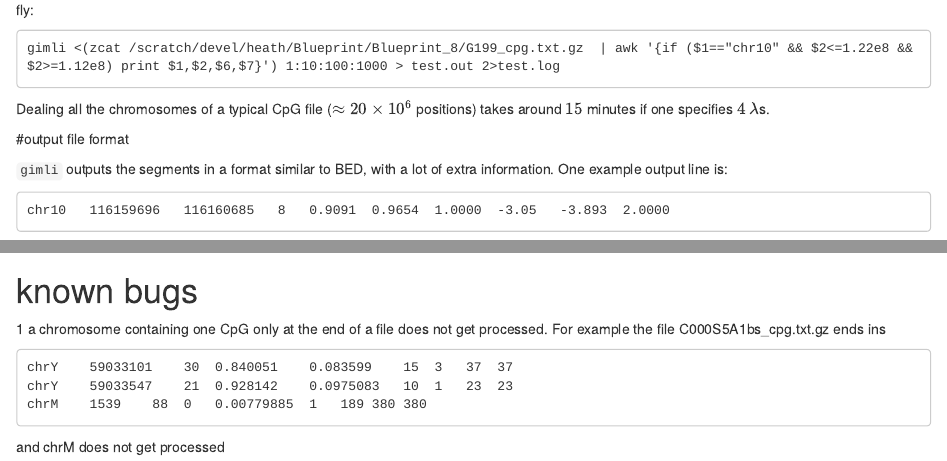
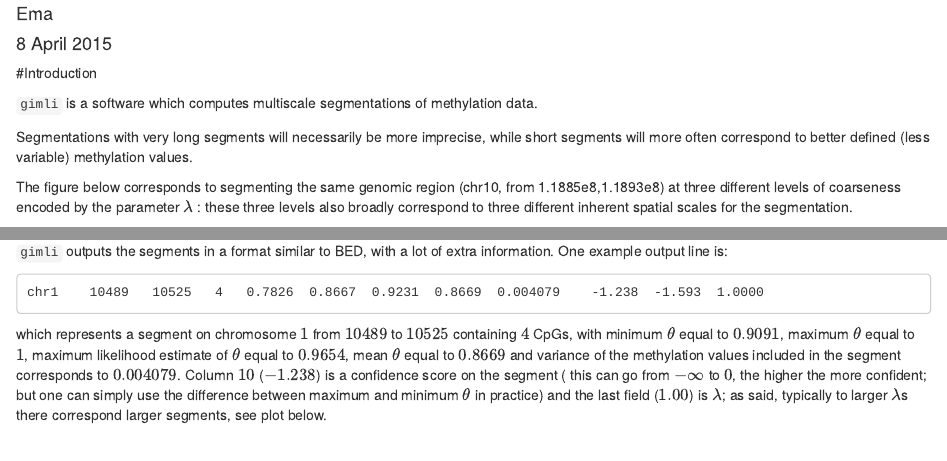
Before and after one commit to EmanueleRaineri/giml, an R Markdown document (gimli.Rmd): the page in a window 1100 px wide, from 720 px down before the commit and from 70 px down after it, and a second part further down, joined at a grey line. Rendered offline with R 4.5, knitr and Pandoc, with nearby package versions; some code elsewhere in the file could not run offline.

Commit message:
new instructions, time stamp in source code

````diff
--- a/gimli.Rmd
+++ b/gimli.Rmd
@@ -1,7 +1,7 @@
 ---
 title: Gimli
 author: Ema
-date: 5 March 2015
+date: 8 April 2015
 ---
 
 #Introduction
@@ -59,6 +59,13 @@ takes around $15$ minutes if one specifies $4$ $\lambda$s.
 ```gimli``` outputs the segments in a format similar to BED, with a lot of extra information. One example output line is:
 
 ```
-chr10	116159696	116160685	8	0.9091	0.9654	1.0000	-3.05	-3.893	2.0000
+chr1	10489	10525	4	0.7826	0.8667	0.9231	0.8669	0.004079	-1.238	-1.593	1.0000
 ```
 
+which represents a segment on chromosome $1$ from $10489$ to $10525$ containing $4$ CpGs,
+with minimum $\theta$ equal to $0.9091$, maximum $\theta$ equal to $1$,  maximum likelihood
+estimate of $\theta$ equal to $0.9654$, mean $\theta$ equal to $0.8669$ and variance of the
+methylation values included in the segment corresponds to $0.004079$.
+Column $10$ ($-1.238$) is a confidence score on the segment
+( this can go from $-\infty$ to $0$, the higher the more confident; but one can simply use the difference between maximum and minimum
+$\theta$ in practice) and the last field ($1.00$) is $\lambda$; as said, typically
@@ -87,16 +88,3 @@ source("stats_segmentation.R")
 which have different methylation levels.
 
 ![](G199.G202.100.200.dmr.png)
-
-
-# known bugs
-
-1 a chromosome containing one CpG only at the end of a file does not get processed. For example the file
-C000S5A1bs_cpg.txt.gz ends ins
-```
-chrY	59033101	30	0.840051	0.083599	15	3	37	37
-chrY	59033547	21	0.928142	0.0975083	10	1	23	23
-chrM	1539	88	0	0.00779885	1	189	380	380
-```
-
-and chrM does not get processed
````
Also changed, not shown: gimli.Rmd (8 more changed lines), 1 other file.
